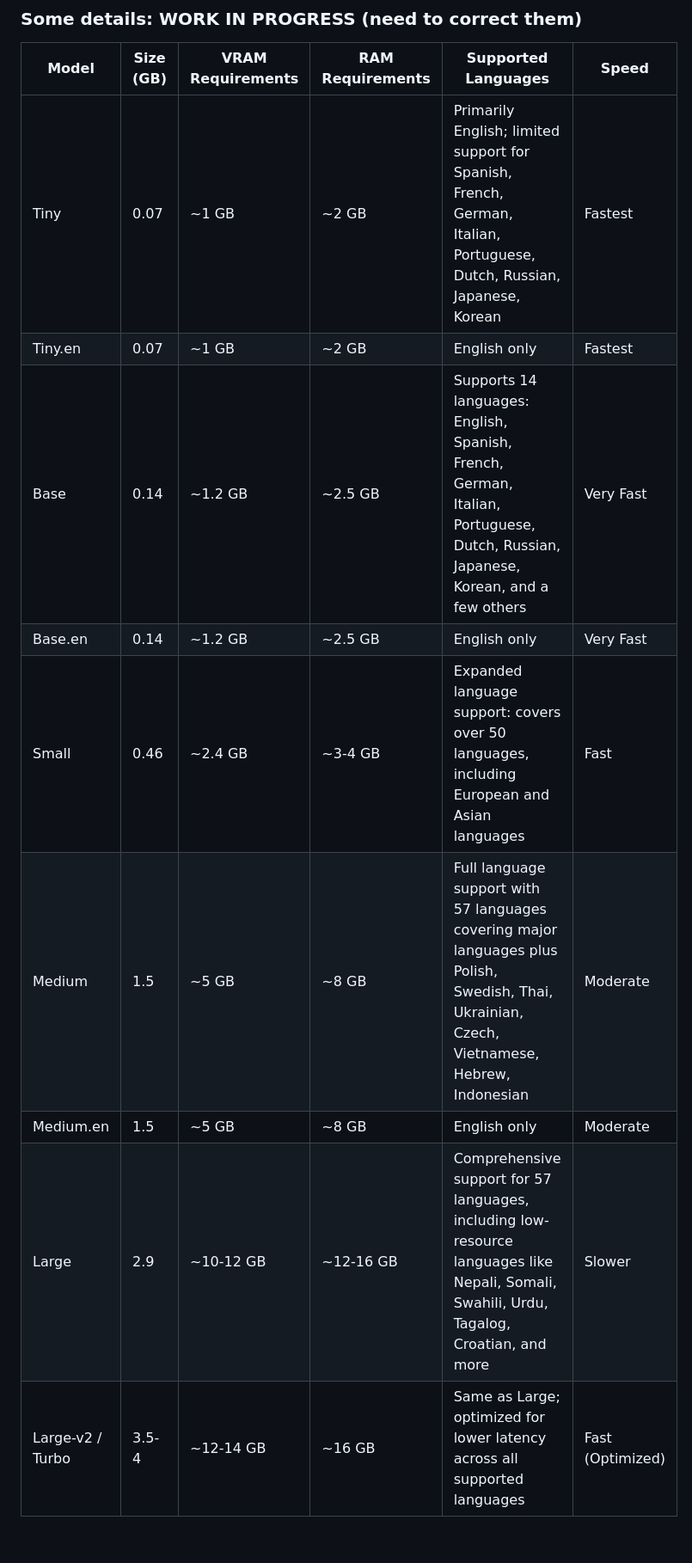
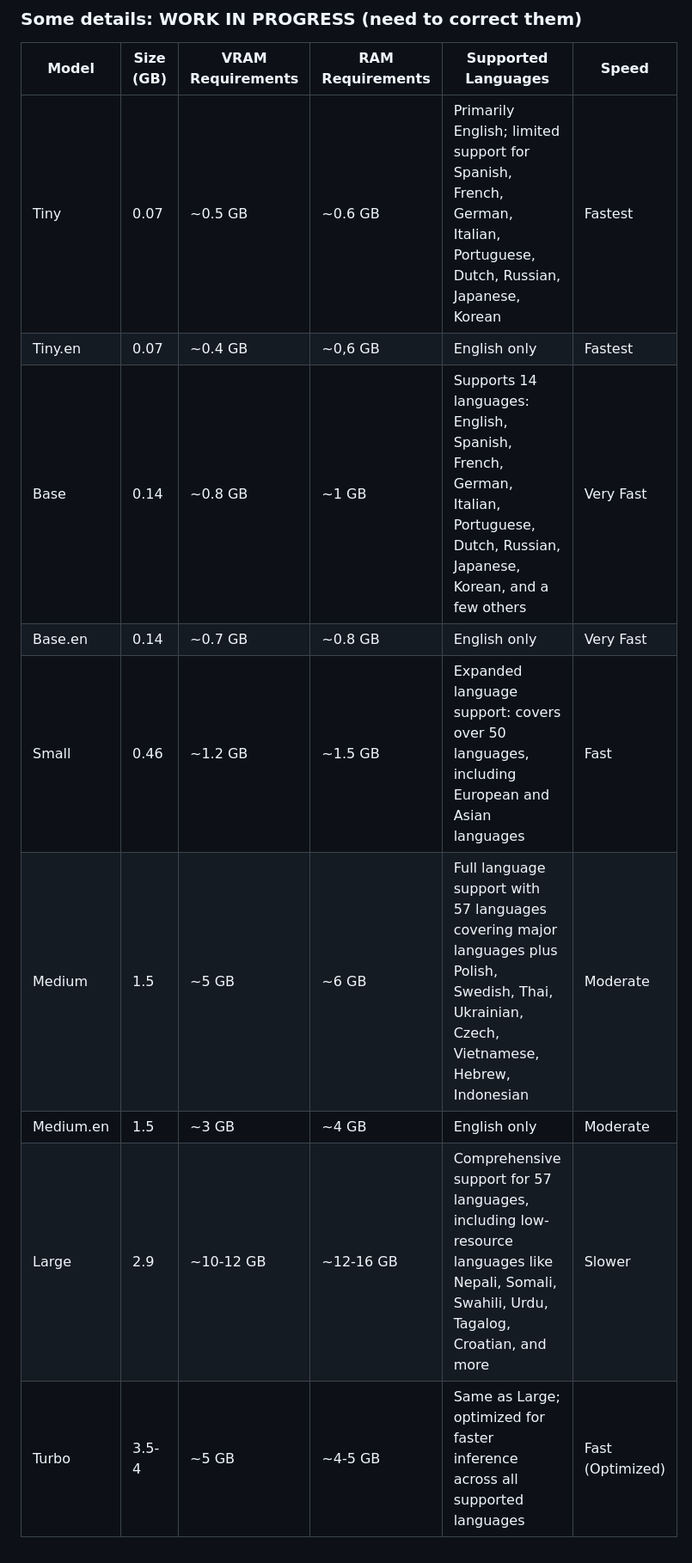
Before and after one commit to FiredMosquito831/transcriptionAPP-test, a Markdown page: README.md, the part around the change. Shown at 86% size. Drawn GitHub-style.

```diff
--- a/README.md
+++ b/README.md
@@ -27,12 +27,12 @@
 
 | Model           | Size (GB) | VRAM Requirements | RAM Requirements | Supported Languages                                                                                                                      | Speed           |
 |-----------------|-----------|-------------------|------------------|------------------------------------------------------------------------------------------------------------------------------------------|-----------------|
-| Tiny        | 0.07      | ~1 GB            | ~2 GB           | Primarily English; limited support for Spanish, French, German, Italian, Portuguese, Dutch, Russian, Japanese, Korean                          | Fastest         |
-| Tiny.en     | 0.07      | ~1 GB            | ~2 GB           | English only                                                                                                                                   | Fastest         |
-| Base        | 0.14      | ~1.2 GB          | ~2.5 GB         | Supports 14 languages: English, Spanish, French, German, Italian, Portuguese, Dutch, Russian, Japanese, Korean, and a few others               | Very Fast       |
-| Base.en     | 0.14      | ~1.2 GB          | ~2.5 GB         | English only                                                                                                                                   | Very Fast       |
-| Small       | 0.46      | ~2.4 GB          | ~3-4 GB         | Expanded language support: covers over 50 languages, including European and Asian languages                                                    | Fast            |
-| Medium      | 1.5       | ~5 GB            | ~8 GB           | Full language support with 57 languages covering major languages plus Polish, Swedish, Thai, Ukrainian, Czech, Vietnamese, Hebrew, Indonesian  | Moderate        |
-| Medium.en   | 1.5       | ~5 GB            | ~8 GB           | English only                                                                                                                                   | Moderate        |
+| Tiny        | 0.07      | ~0.5 GB            | ~0.6 GB           | Primarily English; limited support for Spanish, French, German, Italian, Portuguese, Dutch, Russian, Japanese, Korean                          | Fastest         |
+| Tiny.en     | 0.07      | ~0.4 GB            | ~0,6 GB           | English only                                                                                                                                   | Fastest         |
+| Base        | 0.14      | ~0.8 GB          | ~1 GB         | Supports 14 languages: English, Spanish, French, German, Italian, Portuguese, Dutch, Russian, Japanese, Korean, and a few others               | Very Fast       |
+| Base.en     | 0.14      | ~0.7 GB          | ~0.8 GB         | English only                                                                                                                                   | Very Fast       |
+| Small       | 0.46      | ~1.2 GB          | ~1.5 GB         | Expanded language support: covers over 50 languages, including European and Asian languages                                                    | Fast            |
+| Medium      | 1.5       | ~5 GB            | ~6 GB           | Full language support with 57 languages covering major languages plus Polish, Swedish, Thai, Ukrainian, Czech, Vietnamese, Hebrew, Indonesian  | Moderate        |
+| Medium.en   | 1.5       | ~3 GB            | ~4 GB           | English only                                                                                                                                   | Moderate        |
 | Large       | 2.9       | ~10-12 GB        | ~12-16 GB       | Comprehensive support for 57 languages, including low-resource languages like Nepali, Somali, Swahili, Urdu, Tagalog, Croatian, and more       | Slower          |
-| Large-v2 / Turbo | 3.5-4 | ~12-14 GB       | ~16 GB          | Same as Large; optimized for lower latency across all supported languages                                                                      | Fast (Optimized)|
+| Turbo         |  3.5-4 | ~5 GB       | ~4-5 GB          | Same as Large; optimized for faster inference across all supported languages                                                                      | Fast (Optimized)|
```
